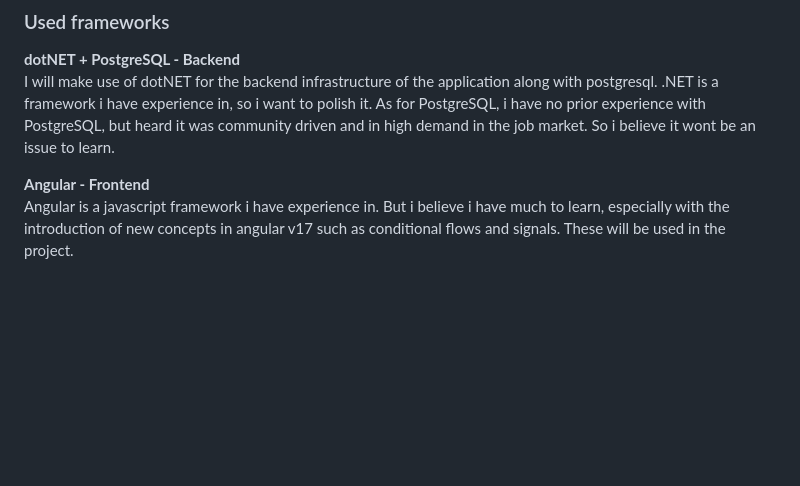
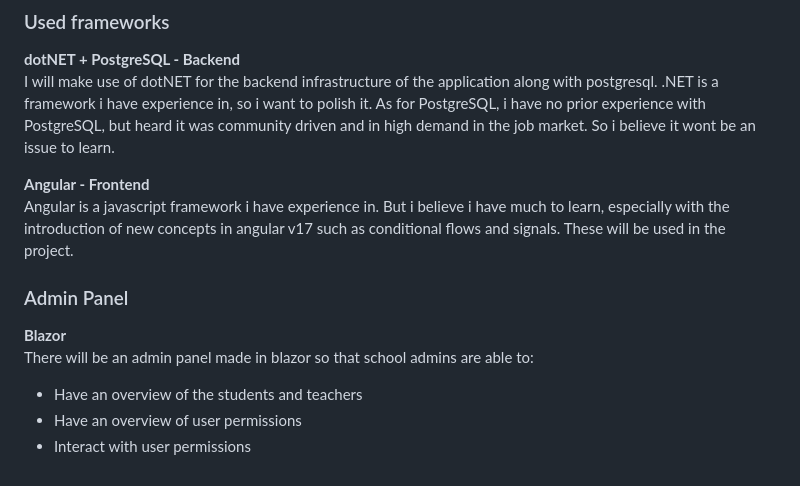
Before and after one commit to KVGFFN/ConnectED, a Markdown page: PREDEV_README.md, the part around the change. Rendered like a GitHub page; blank space fills up the shorter version.

Commit message:
docs: Admin panel

```diff
--- a/PREDEV_README.md
+++ b/PREDEV_README.md
@@ -66,3 +66,10 @@ I will make use of dotNET for the backend infrastructure of the application alon
 
 **Angular - Frontend**<br>
 Angular is a javascript framework i have experience in. But i believe i have much to learn, especially with the introduction of new concepts in angular v17 such as conditional flows and signals. These will be used in the project.
+
+### Admin Panel
+**Blazor**<br>
+There will be an admin panel made in blazor so that school admins are able to:
+- Have an overview of the students and teachers
+- Have an overview of user permissions
+- Interact with user permissions
```
